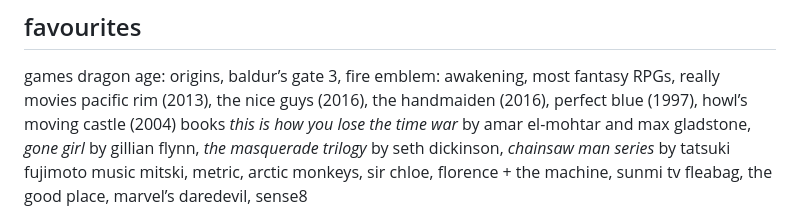
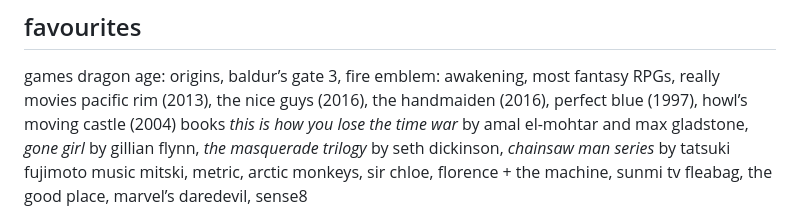
Before and after one commit to tencurse/neocities, a Markdown page: src/about.md, the part around the change. Rendered like a GitHub page.

Commit message:
Fix name typo

```diff
--- a/src/about.md
+++ b/src/about.md
@@ -80,7 +80,7 @@ here are some link buttons to my site! i couldn’t decide which one i liked so
 <span class="label">movies</span>
 <span>pacific rim (2013), the nice guys (2016), the handmaiden (2016), perfect blue (1997), howl’s moving castle (2004)</span>
 <span class="label">books</span>
-<span><em>this is how you lose the time war</em> by amar el-mohtar and max gladstone, <em>gone girl</em> by gillian flynn, <em>the masquerade trilogy</em> by seth dickinson, <em>chainsaw man series</em> by tatsuki fujimoto</span>
+<span><em>this is how you lose the time war</em> by amal el-mohtar and max gladstone, <em>gone girl</em> by gillian flynn, <em>the masquerade trilogy</em> by seth dickinson, <em>chainsaw man series</em> by tatsuki fujimoto</span>
 <span class="label">music</span>
 <span>mitski, metric, arctic monkeys, sir chloe, florence + the machine, sunmi</span>
 <span class="label">tv</span>
```
